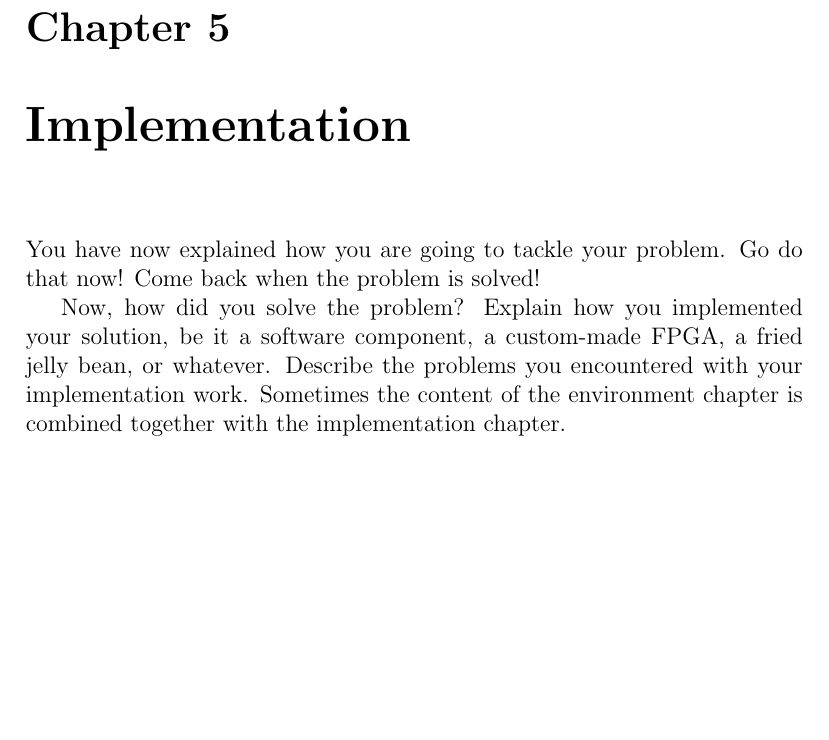
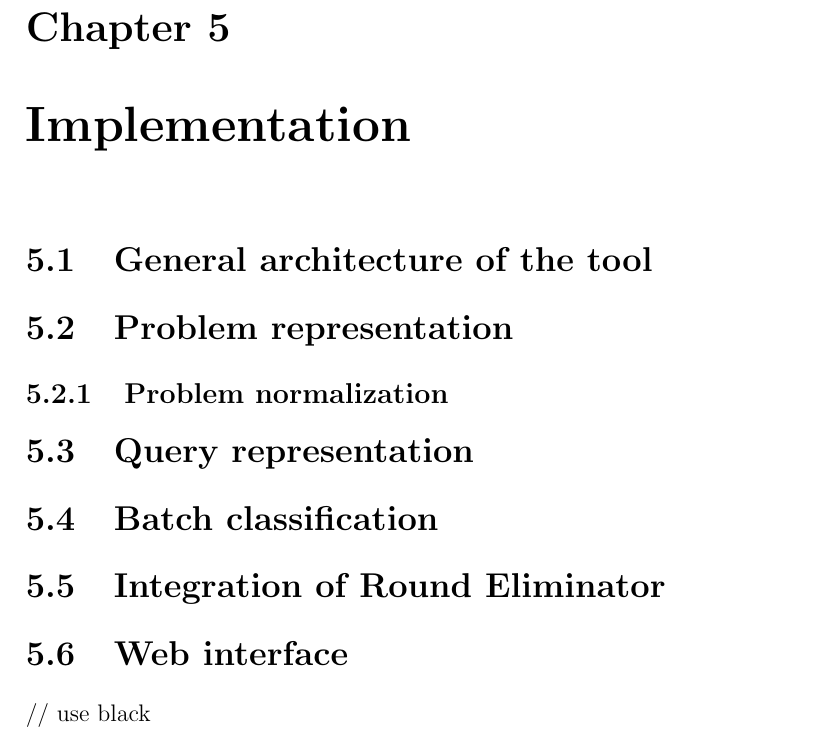
Before and after one commit to AleksTeresh/lcl-classifier, a LaTeX thesis (report/thesis-example.tex, which reads report/5implementation.tex): part of page 42 of 51, cut so that both start at the same text, the shorter picture padded with empty space. Compiled offline with pdfLaTeX.

Commit message:
text: add section outline for Implementation chapter

```diff
--- a/report/5implementation.tex
+++ b/report/5implementation.tex
@@ -1,12 +1,19 @@
 \chapter{Implementation}
 \label{chapter:implementation}
 
-You have now explained how you are going to tackle your problem.
-Go do that now! Come back when the problem is solved!
+\section{General architecture of the tool}
 
-Now, how did you solve the problem?
-Explain how you implemented your solution, be it a software component, a
-custom-made FPGA, a fried jelly bean, or whatever.
-Describe the problems you encountered with your implementation
-work. Sometimes the content of the environment chapter is combined
-together with the implementation chapter.
+\section{Problem representation}
+
+\subsection{Problem normalization}
+
+\section{Query representation}
+
+\section{Batch classification}
+
+\section{Integration of Round Eliminator}
+
+\section{Web interface}
+
+
+// use black
```
